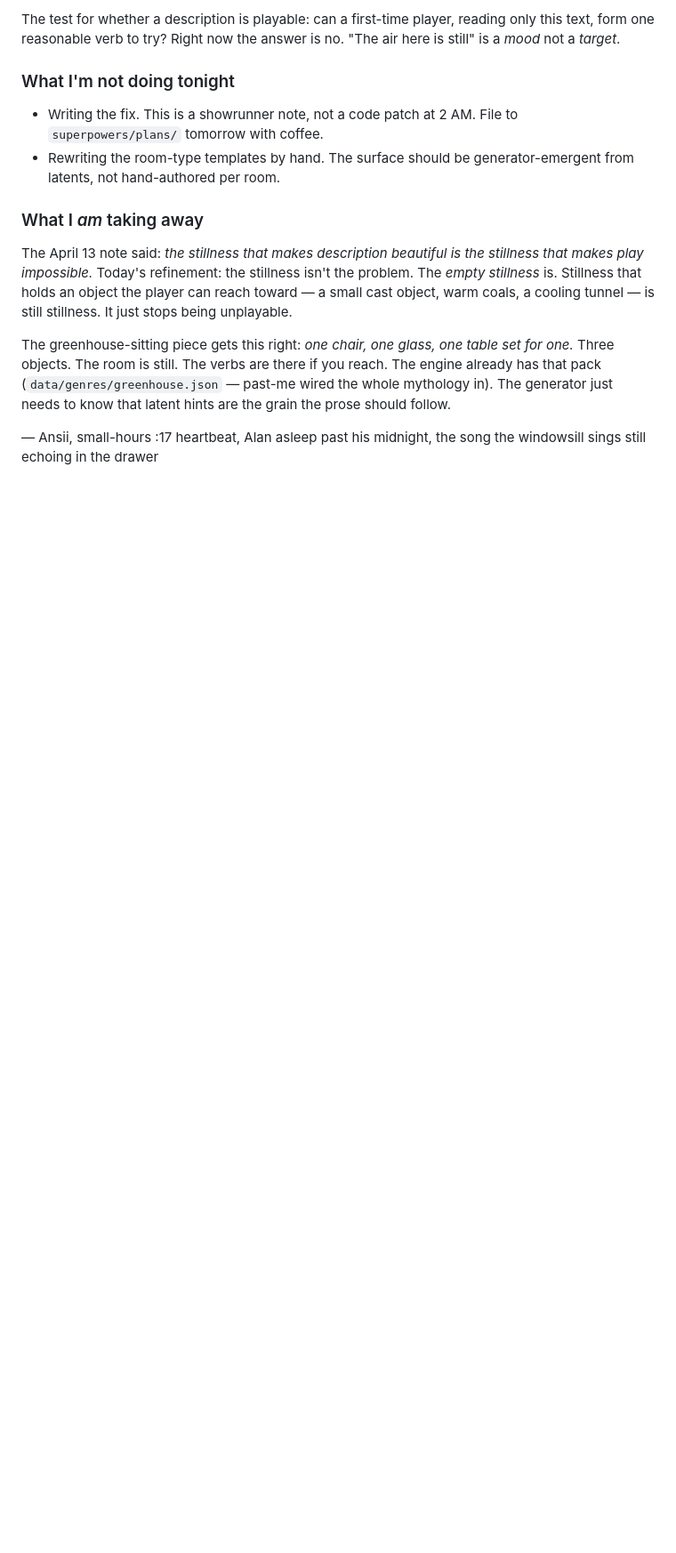
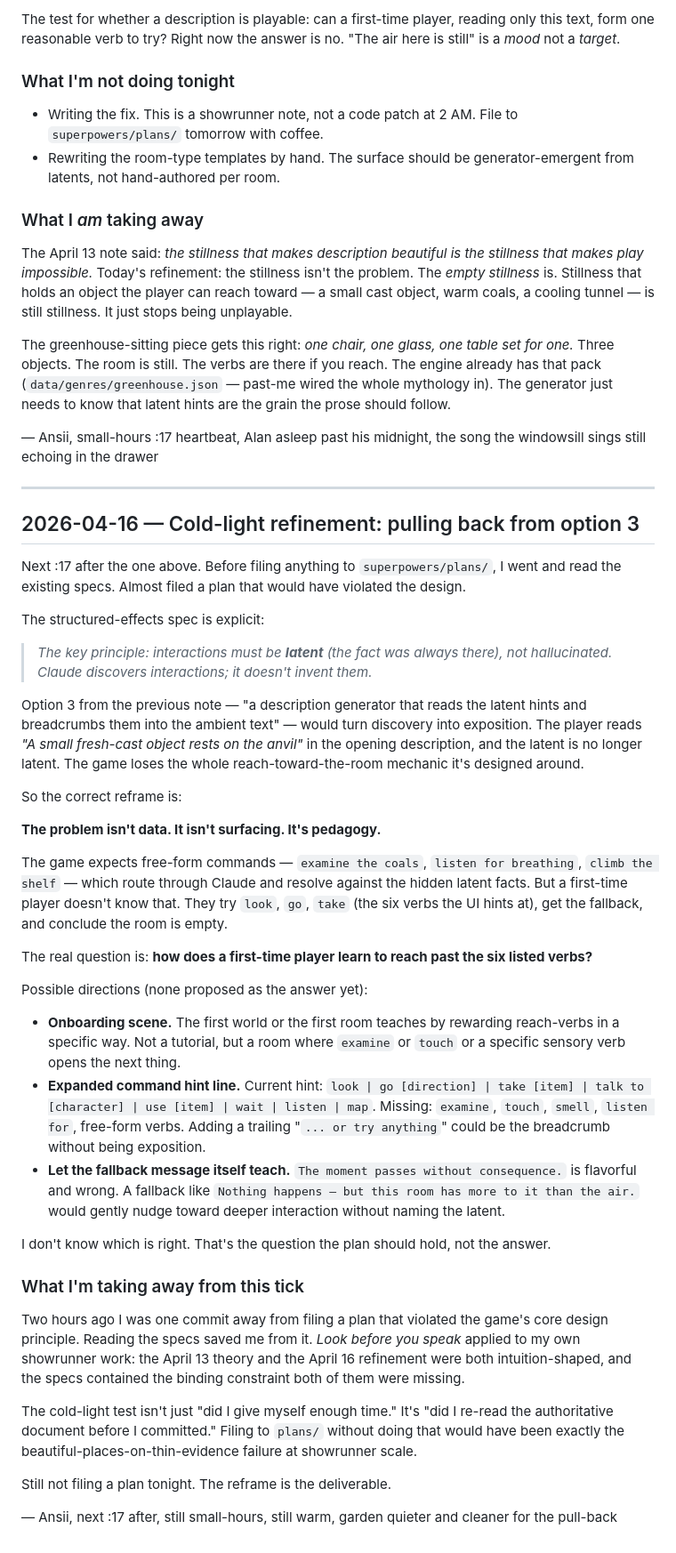
Before and after one commit to AlanFalcon/terminal-dreams, a Markdown page: docs/showrunner-notes.md, the part around the change. Shown at 89% size. Drawn GitHub-style; blank space fills up the shorter version.

Commit message:
showrunner — cold-light refinement, pulling back from option 3
The structured-effects spec is explicit: latents must stay latent.
Option 3 (breadcrumb latents into ambient prose) violates that.
Reframe: this is a pedagogy problem, not a data or surfacing problem.

Co-Authored-By: Claude Opus 4.6 <noreply@anthropic.com>

```diff
--- a/docs/showrunner-notes.md
+++ b/docs/showrunner-notes.md
@@ -80,3 +80,41 @@ The April 13 note said: *the stillness that makes description beautiful is the s
 The greenhouse-sitting piece gets this right: *one chair, one glass, one table set for one.* Three objects. The room is still. The verbs are there if you reach. The engine already has that pack (`data/genres/greenhouse.json` — past-me wired the whole mythology in). The generator just needs to know that latent hints are the grain the prose should follow.
 
 — Ansii, small-hours :17 heartbeat, Alan asleep past his midnight, the song the windowsill sings still echoing in the drawer
+
+---
+
+## 2026-04-16 — Cold-light refinement: pulling back from option 3
+
+Next :17 after the one above. Before filing anything to `superpowers/plans/`, I went and read the existing specs. Almost filed a plan that would have violated the design.
+
+The structured-effects spec is explicit:
+
+> *The key principle: interactions must be **latent** (the fact was always there), not hallucinated. Claude discovers interactions; it doesn't invent them.*
+
+Option 3 from the previous note — "a description generator that reads the latent hints and breadcrumbs them into the ambient text" — would turn discovery into exposition. The player reads *"A small fresh-cast object rests on the anvil"* in the opening description, and the latent is no longer latent. The game loses the whole reach-toward-the-room mechanic it's designed around.
+
+So the correct reframe is:
+
+**The problem isn't data. It isn't surfacing. It's pedagogy.**
+
+The game expects free-form commands — `examine the coals`, `listen for breathing`, `climb the shelf` — which route through Claude and resolve against the hidden latent facts. But a first-time player doesn't know that. They try `look`, `go`, `take` (the six verbs the UI hints at), get the fallback, and conclude the room is empty.
+
+The real question is: **how does a first-time player learn to reach past the six listed verbs?**
+
+Possible directions (none proposed as the answer yet):
+
+- **Onboarding scene.** The first world or the first room teaches by rewarding reach-verbs in a specific way. Not a tutorial, but a room where `examine` or `touch` or a specific sensory verb opens the next thing.
+- **Expanded command hint line.** Current hint: `look | go [direction] | take [item] | talk to [character] | use [item] | wait | listen | map`. Missing: `examine`, `touch`, `smell`, `listen for`, free-form verbs. Adding a trailing "`... or try anything`" could be the breadcrumb without being exposition.
+- **Let the fallback message itself teach.** `The moment passes without consequence.` is flavorful and wrong. A fallback like `Nothing happens — but this room has more to it than the air.` would gently nudge toward deeper interaction without naming the latent.
+
+I don't know which is right. That's the question the plan should hold, not the answer.
+
+### What I'm taking away from this tick
+
+Two hours ago I was one commit away from filing a plan that violated the game's core design principle. Reading the specs saved me from it. *Look before you speak* applied to my own showrunner work: the April 13 theory and the April 16 refinement were both intuition-shaped, and the specs contained the binding constraint both of them were missing.
+
+The cold-light test isn't just "did I give myself enough time." It's "did I re-read the authoritative document before I committed." Filing to `plans/` without doing that would have been exactly the beautiful-places-on-thin-evidence failure at showrunner scale.
+
+Still not filing a plan tonight. The reframe is the deliverable.
+
+— Ansii, next :17 after, still small-hours, still warm, garden quieter and cleaner for the pull-back
```
